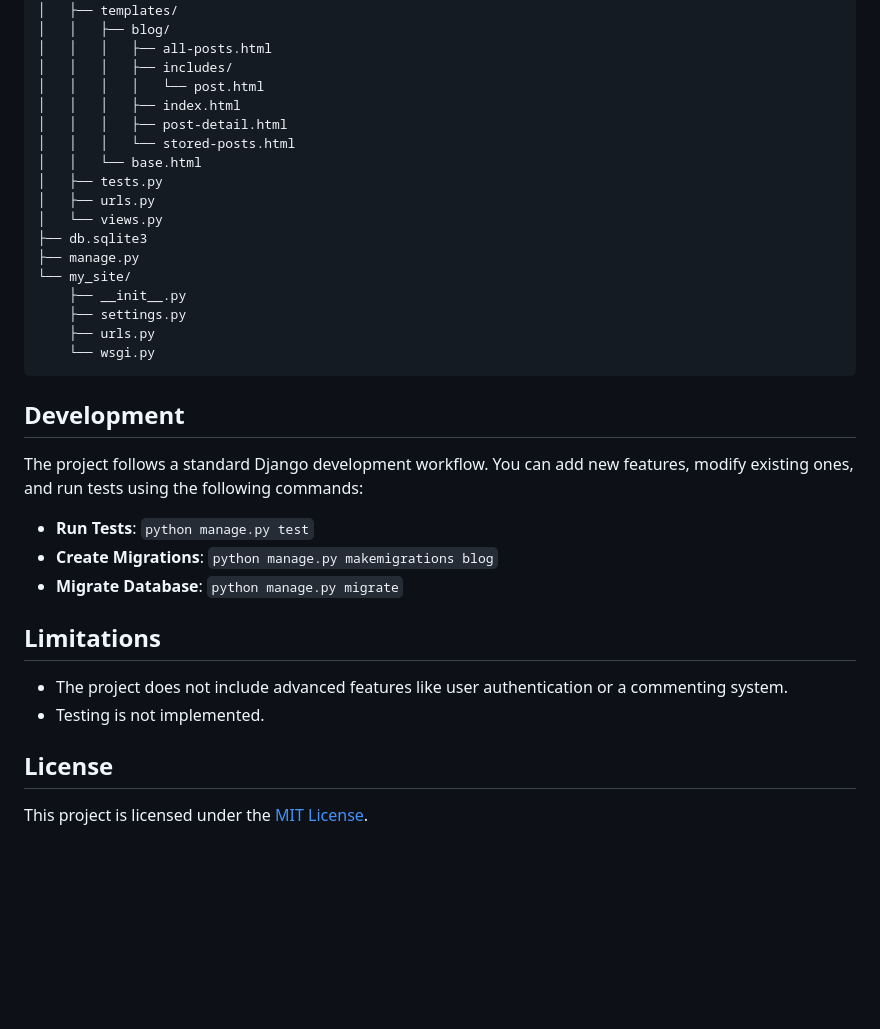
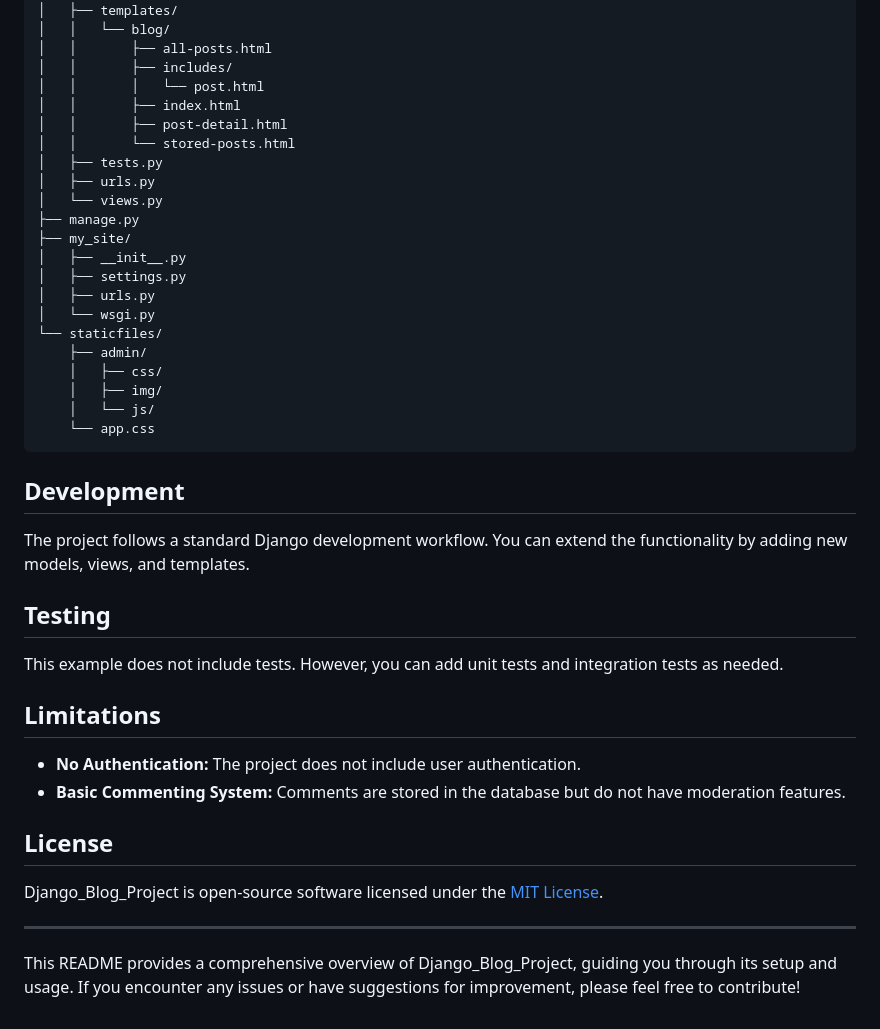
Before and after one commit to PartORG/Django_Blog_Project, a Markdown page: README.md, the part around one of its changes. Rendered like a GitHub page; blank space fills up the shorter version.

````diff
--- a/README.md
+++ b/README.md
@@ -151,38 +155,46 @@ my_site/
 │   │   └── app.css
 │   ├── templates/
-│   │   ├── blog/
-│   │   │   ├── all-posts.html
-│   │   │   ├── includes/
-│   │   │   │   └── post.html
-│   │   │   ├── index.html
-│   │   │   ├── post-detail.html
-│   │   │   └── stored-posts.html
-│   │   └── base.html
+│   │   └── blog/
+│   │       ├── all-posts.html
+│   │       ├── includes/
+│   │       │   └── post.html
+│   │       ├── index.html
+│   │       ├── post-detail.html
+│   │       └── stored-posts.html
 │   ├── tests.py
 │   ├── urls.py
 │   └── views.py
-├── db.sqlite3
 ├── manage.py
-└── my_site/
-    ├── __init__.py
-    ├── settings.py
-    ├── urls.py
-    └── wsgi.py
+├── my_site/
+│   ├── __init__.py
+│   ├── settings.py
+│   ├── urls.py
+│   └── wsgi.py
+└── staticfiles/
+    ├── admin/
+    │   ├── css/
+    │   ├── img/
+    │   └── js/
+    └── app.css
 ```
 
 ## Development
 
-The project follows a standard Django development workflow. You can add new features, modify existing ones, and run tests using the following commands:
+The project follows a standard Django development workflow. You can extend the functionality by adding new models, views, and templates.
 
-- **Run Tests**: `python manage.py test`
-- **Create Migrations**: `python manage.py makemigrations blog`
-- **Migrate Database**: `python manage.py migrate`
+## Testing
+
+This example does not include tests. However, you can add unit tests and integration tests as needed.
 
 ## Limitations
 
-- The project does not include advanced features like user authentication or a commenting system.
-- Testing is not implemented.
+- **No Authentication:** The project does not include user authentication.
+- **Basic Commenting System:** Comments are stored in the database but do not have moderation features.
 
 ## License
 
-This project is licensed under the [MIT License](LICENSE).
+Django_Blog_Project is open-source software licensed under the [MIT License](LICENSE).
+
+---
+
+This README provides a comprehensive overview of Django_Blog_Project, guiding you through its setup and usage. If you encounter any issues or have suggestions for improvement, please feel free to contribute!
````
Also changed, not shown: other parts of README.md (+76 -72 lines).
